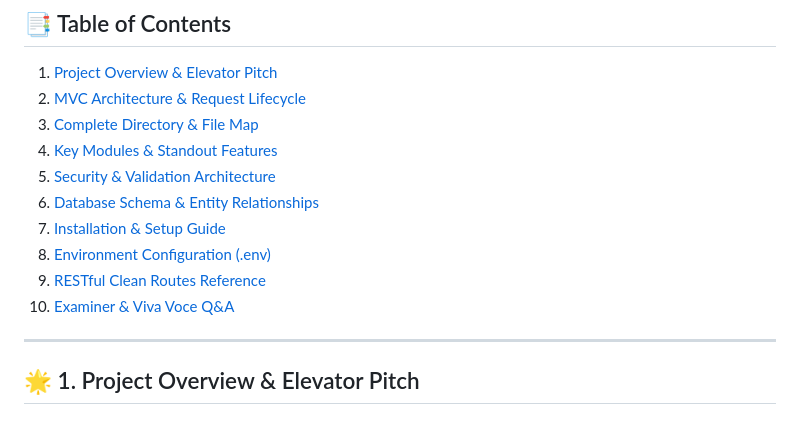
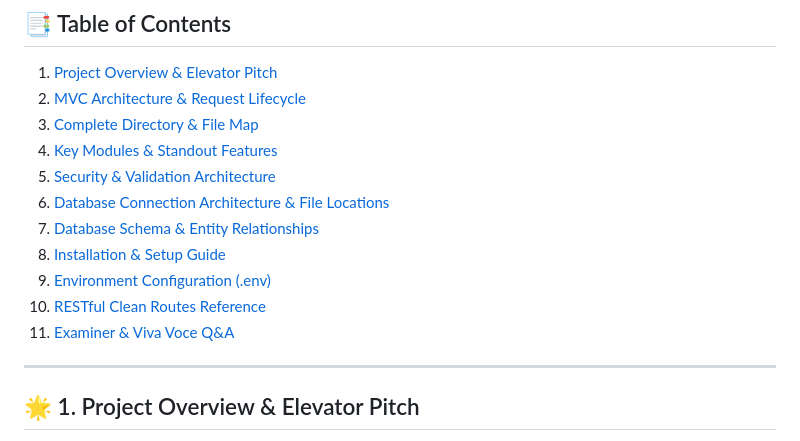
Before and after one commit to Subham675/Quiz-_App, a Markdown page: README.md, the part around one of its changes. Rendered like a GitHub page.

```diff
--- a/README.md
+++ b/README.md
@@ -17,11 +17,12 @@ A modern, production-grade **Online Quiz & Learning Management System** built wi
 3. [Complete Directory & File Map](#-3-complete-directory--file-map)
 4. [Key Modules & Standout Features](#-4-key-modules--standout-features)
 5. [Security & Validation Architecture](#-5-security--validation-architecture)
-6. [Database Schema & Entity Relationships](#-6-database-schema--entity-relationships)
-7. [Installation & Setup Guide](#-7-installation--setup-guide)
-8. [Environment Configuration (.env)](#-8-environment-configuration-env)
-9. [RESTful Clean Routes Reference](#-9-restful-clean-routes-reference)
-10. [Examiner & Viva Voce Q&A](#-10-examiner--viva-voce-qa)
+6. [Database Connection Architecture & File Locations](#-6-database-connection-architecture--file-locations)
+7. [Database Schema & Entity Relationships](#-7-database-schema--entity-relationships)
+8. [Installation & Setup Guide](#-8-installation--setup-guide)
+9. [Environment Configuration (.env)](#-9-environment-configuration-env)
+10. [RESTful Clean Routes Reference](#-10-restful-clean-routes-reference)
+11. [Examiner & Viva Voce Q&A](#-11-examiner--viva-voce-qa)
 
 ---
 
```
Also changed, not shown: other parts of README.md (+48 -1 lines).
